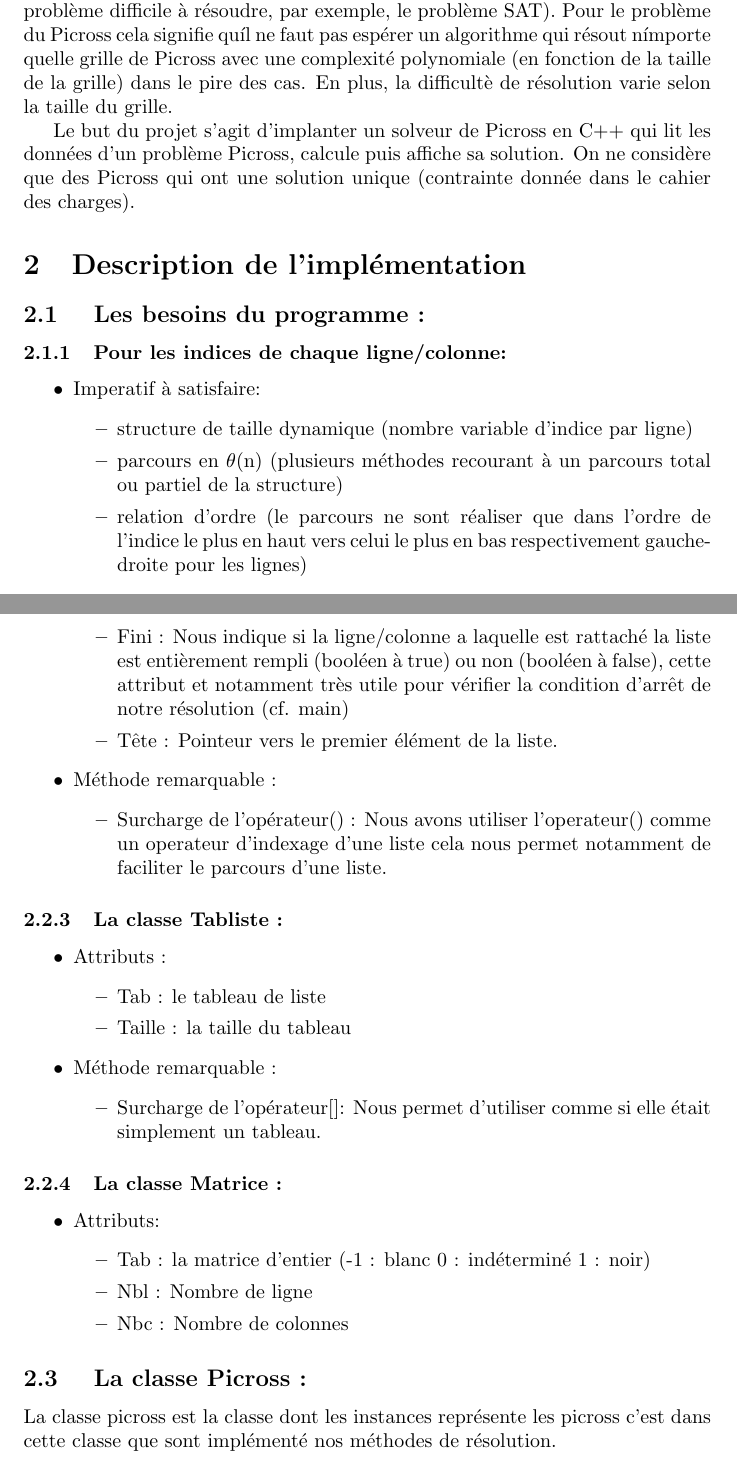
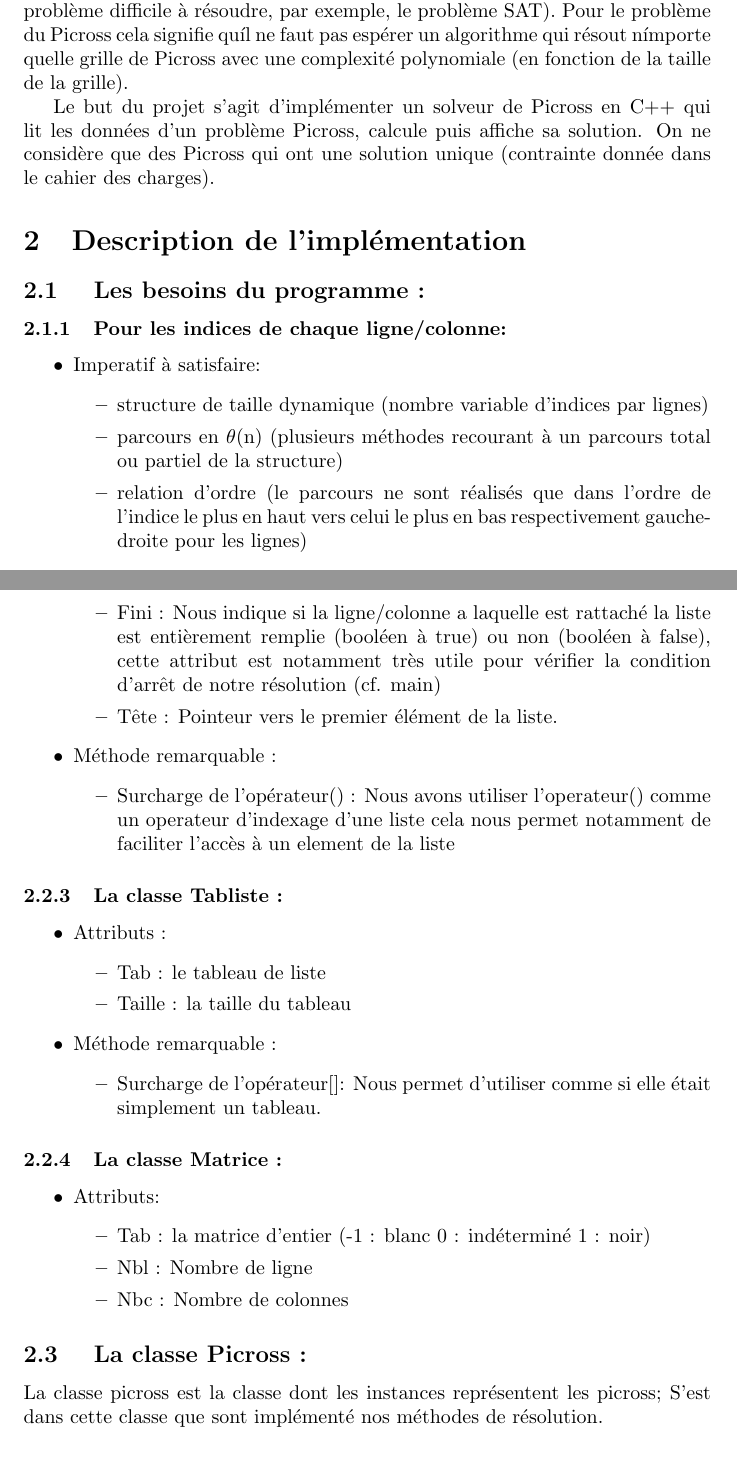
Before and after one commit to benaisc/Picross, a LaTeX document (Rapport latex/RapportPicross.tex): two parts of pages 4 and 6 of 12, joined at a grey line, cut so that both start at the same text. Compiled offline with pdfLaTeX.

Commit message:
orthographe rapport

```diff
--- a/Rapport latex/RapportPicross.tex
+++ b/Rapport latex/RapportPicross.tex
@@ -115,9 +115,9 @@ Certaines grilles peuvent ne pas avoir de solution ou en avoir plusieurs.
 \caption{Un exemple de Picross qui n'a pas de solution.}
 \end{table}
 \newpage
-La r\'esolution du Picross est un probl\`eme NP-complet( NP-Complet est un probl\`eme difficile \`a r\'esoudre, par exemple, le probl\`eme SAT). Pour le probl\`eme du Picross cela signifie qu\'il ne faut pas esp\'erer un algorithme qui r\'esout n\'importe quelle grille de Picross avec une complexit\'e polynomiale (en fonction de la taille de la grille) dans le pire des cas. En plus, la difficult\`e de r\'esolution varie selon la taille du grille.
+La r\'esolution du Picross est un probl\`eme NP-complet( NP-Complet est un probl\`eme difficile \`a r\'esoudre, par exemple, le probl\`eme SAT). Pour le probl\`eme du Picross cela signifie qu\'il ne faut pas esp\'erer un algorithme qui r\'esout n\'importe quelle grille de Picross avec une complexit\'e polynomiale (en fonction de la taille de la grille).
 
-Le but du projet s'agit d'implanter un solveur de Picross en C++ qui lit les donn\'ees d'un probl\`eme Picross, calcule puis affiche sa solution. On ne consid\`ere que des Picross qui ont une solution unique (contrainte donn\'ee dans le cahier des charges).
+Le but du projet s'agit d'impl\'ementer un solveur de Picross en C++ qui lit les donn\'ees d'un probl\`eme Picross, calcule puis affiche sa solution. On ne consid\`ere que des Picross qui ont une solution unique (contrainte donn\'ee dans le cahier des charges).
 
 
 
@@ -131,9 +131,9 @@ Le but du projet s'agit d'implanter un solveur de Picross en C++ qui lit les don
 \item Imperatif \`a satisfaire:
 \begin{itemize}
 
-\item structure de taille dynamique (nombre variable d’indice par ligne)
+\item structure de taille dynamique (nombre variable d’indices par lignes)
 \item parcours en $\theta$(n) (plusieurs m\'ethodes recourant \`a  un parcours total ou partiel de la structure)
-\item relation d’ordre (le parcours ne sont r\'ealiser que dans l’ordre de l’indice le plus en haut vers celui le plus en bas respectivement gauche-droite pour les
+\item relation d’ordre (le parcours ne sont r\'ealis\'es que dans l’ordre de l’indice le plus en haut vers celui le plus en bas respectivement gauche-droite pour les
 lignes)
 \end{itemize}
 \item Choix : la liste simplement chain\'es, car elle correspond parfaitement au sp\'ecification et parait finalement tr\`es proche de la r\'ealit\'e
@@ -189,14 +189,14 @@ Elle repr\'esente un indice logique
 \begin{itemize}
 \item Longueur : qui repr\'esente la longueur de la liste. Cette attribut et incr\'ementer ou d\'ecr\'ementer automatiquement d\`es qu'il y a variations de la taille de la
 liste.
-\item Fini : Nous indique si la ligne/colonne a laquelle est rattach\'e la liste est enti\`erement rempli (bool\'een \`a  true) ou non (bool\'een \`a  false), cette attribut et
+\item Fini : Nous indique si la ligne/colonne a laquelle est rattach\'e la liste est enti\`erement remplie (bool\'een \`a  true) ou non (bool\'een \`a  false), cette attribut est
 notamment tr\`es utile pour v\'erifier la condition d'arrêt de notre r\'esolution (cf. main)
 \item Tête : Pointeur vers le premier \'el\'ement de la liste.
 \end{itemize}
 \item M\'ethode remarquable :
 \begin{itemize}
-\item Surcharge de l'op\'erateur() : Nous avons utiliser l'operateur() comme un operateur d'indexage d'une liste cela nous permet notamment de faciliter le
-parcours d'une liste.
+\item Surcharge de l'op\'erateur() : Nous avons utiliser l'operateur() comme un operateur d'indexage d'une liste cela nous permet notamment de faciliter l'acc\`es
+\`a un element de la liste
 \end{itemize}
 \end{itemize}
 \subsubsection{La classe Tabliste :}
@@ -221,7 +221,7 @@ parcours d'une liste.
 \end{itemize}
 \end{itemize}
 \subsection{ La classe Picross :}
-La classe picross est la classe dont les instances repr\'esente les picross c'est dans cette classe que sont impl\'ement\'e nos m\'ethodes de r\'esolution.
+La classe picross est la classe dont les instances repr\'esentent les picross; S'est dans cette classe que sont impl\'ement\'e nos m\'ethodes de r\'esolution.
 \subsection{Les algorithmes remarquables :}
 \subsubsection{SLG :}
 \paragraph{Sp\'ecification :}
```
Also changed, not shown: Rapport latex/RapportPicross.tex (16 more changed lines).
